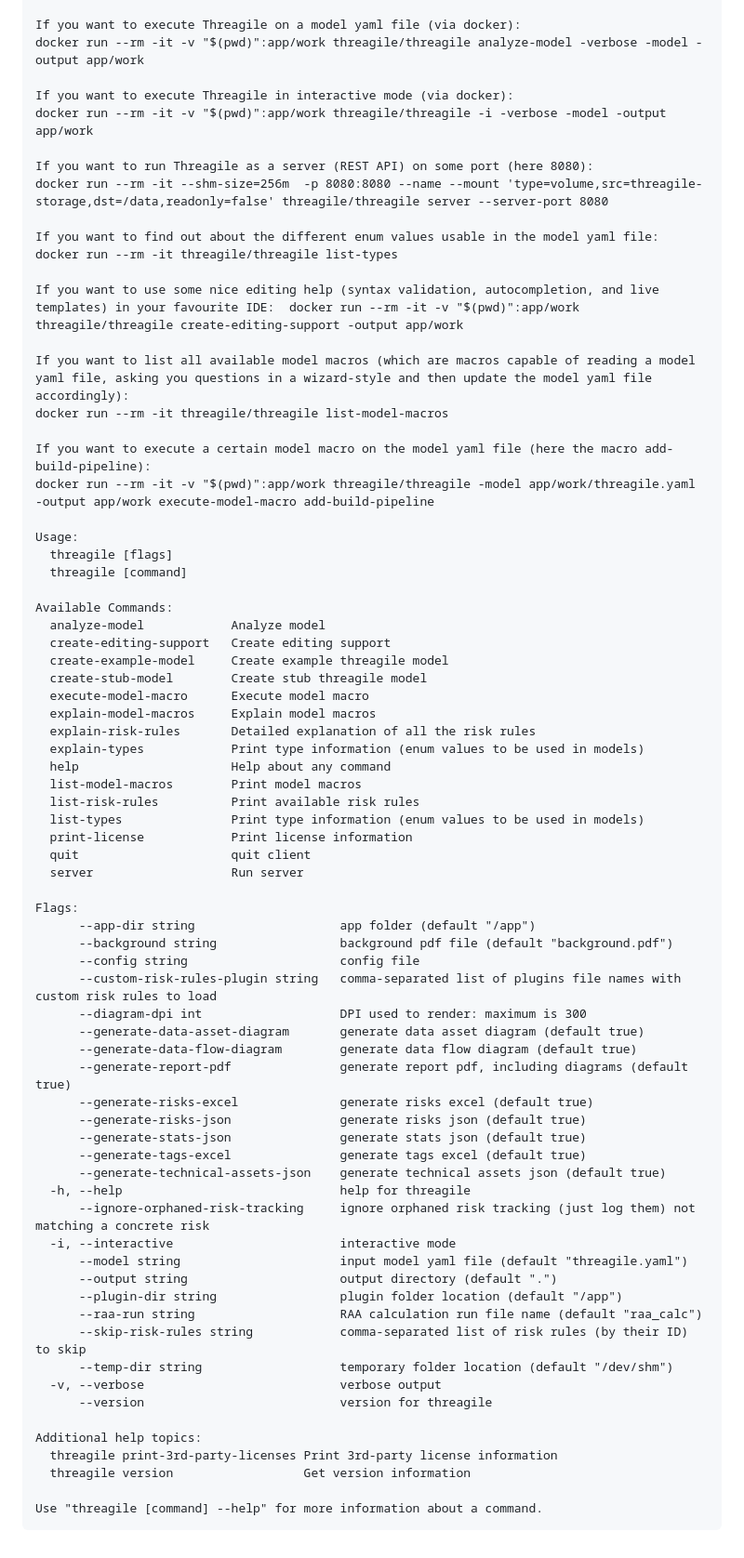
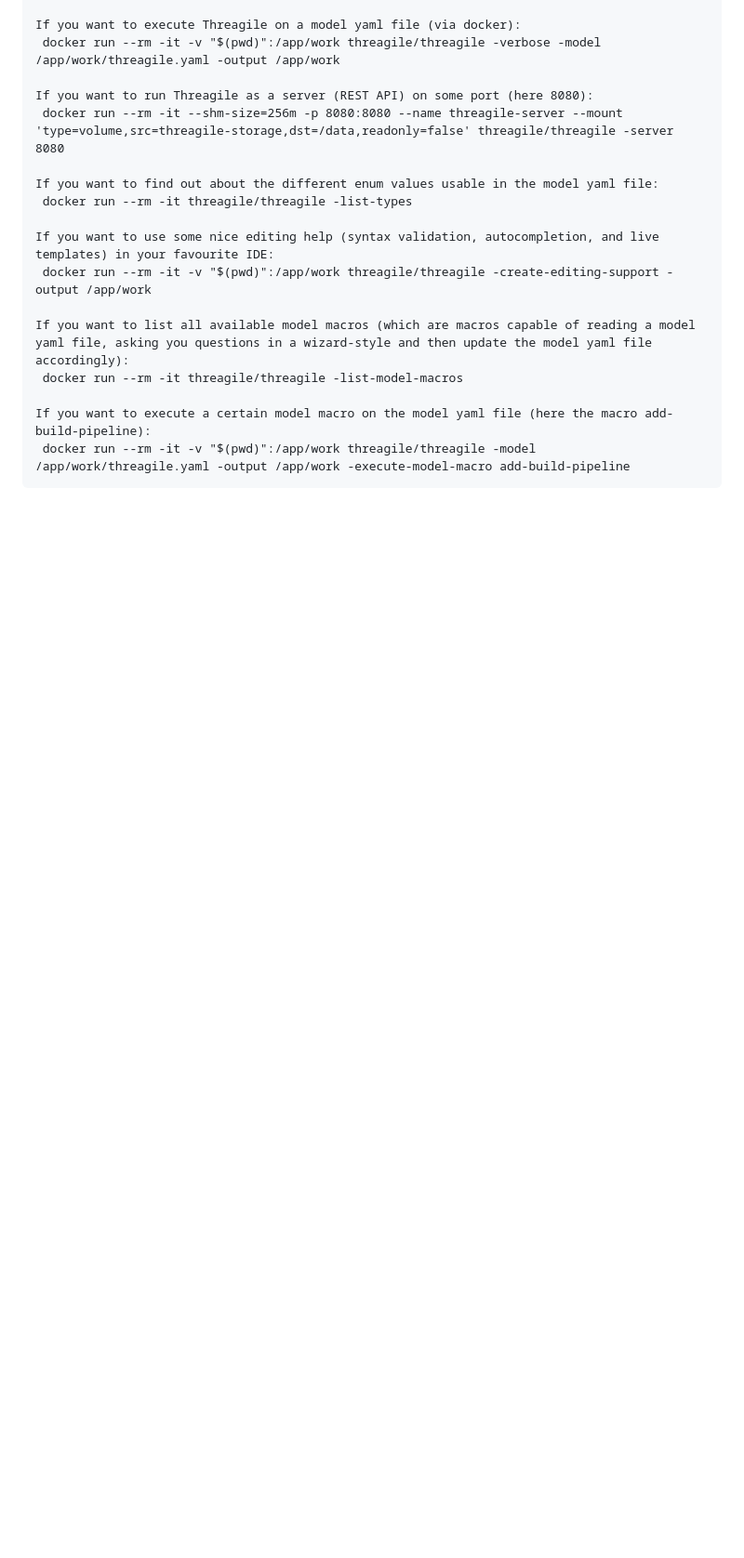
Before and after one commit to Threagile/threagile, a Markdown page: README.md, the part around one of its changes. Shown at 93% size. Drawn GitHub-style; blank space fills up the shorter version.

```diff
--- a/README.md
+++ b/README.md
@@ -39,73 +105,18 @@ The easiest way to execute Threagile on the commandline is via its Docker contai
 
     If you want to execute Threagile on a model yaml file (via docker):
-    docker run --rm -it -v "$(pwd)":app/work threagile/threagile analyze-model -verbose -model -output app/work
-
-    If you want to execute Threagile in interactive mode (via docker):
-    docker run --rm -it -v "$(pwd)":app/work threagile/threagile -i -verbose -model -output app/work
+     docker run --rm -it -v "$(pwd)":/app/work threagile/threagile -verbose -model /app/work/threagile.yaml -output /app/work
 
     If you want to run Threagile as a server (REST API) on some port (here 8080):
-    docker run --rm -it --shm-size=256m  -p 8080:8080 --name --mount 'type=volume,src=threagile-storage,dst=/data,readonly=false' threagile/threagile server --server-port 8080
+     docker run --rm -it --shm-size=256m -p 8080:8080 --name threagile-server --mount 'type=volume,src=threagile-storage,dst=/data,readonly=false' threagile/threagile -server 8080
 
     If you want to find out about the different enum values usable in the model yaml file:
-    docker run --rm -it threagile/threagile list-types
+     docker run --rm -it threagile/threagile -list-types
 
-    If you want to use some nice editing help (syntax validation, autocompletion, and live templates) in your favourite IDE:  docker run --rm -it -v "$(pwd)":app/work threagile/threagile create-editing-support -output app/work
+    If you want to use some nice editing help (syntax validation, autocompletion, and live templates) in your favourite IDE:
+     docker run --rm -it -v "$(pwd)":/app/work threagile/threagile -create-editing-support -output /app/work
 
     If you want to list all available model macros (which are macros capable of reading a model yaml file, asking you questions in a wizard-style and then update the model yaml file accordingly):
-    docker run --rm -it threagile/threagile list-model-macros
+     docker run --rm -it threagile/threagile -list-model-macros
 
     If you want to execute a certain model macro on the model yaml file (here the macro add-build-pipeline):
-    docker run --rm -it -v "$(pwd)":app/work threagile/threagile -model app/work/threagile.yaml -output app/work execute-model-macro add-build-pipeline
-
-    Usage:
-      threagile [flags]
-      threagile [command]
-
-    Available Commands:
-      analyze-model            Analyze model
-      create-editing-support   Create editing support
-      create-example-model     Create example threagile model
-      create-stub-model        Create stub threagile model
-      execute-model-macro      Execute model macro
-      explain-model-macros     Explain model macros
-      explain-risk-rules       Detailed explanation of all the risk rules
-      explain-types            Print type information (enum values to be used in models)
-      help                     Help about any command
-      list-model-macros        Print model macros
-      list-risk-rules          Print available risk rules
-      list-types               Print type information (enum values to be used in models)
-      print-license            Print license information
-      quit                     quit client
-      server                   Run server
-
-    Flags:
-          --app-dir string                    app folder (default "/app")
-          --background string                 background pdf file (default "background.pdf")
-          --config string                     config file
-          --custom-risk-rules-plugin string   comma-separated list of plugins file names with custom risk rules to load
-          --diagram-dpi int                   DPI used to render: maximum is 300
-          --generate-data-asset-diagram       generate data asset diagram (default true)
-          --generate-data-flow-diagram        generate data flow diagram (default true)
-          --generate-report-pdf               generate report pdf, including diagrams (default true)
-          --generate-risks-excel              generate risks excel (default true)
-          --generate-risks-json               generate risks json (default true)
-          --generate-stats-json               generate stats json (default true)
-          --generate-tags-excel               generate tags excel (default true)
-          --generate-technical-assets-json    generate technical assets json (default true)
-      -h, --help                              help for threagile
-          --ignore-orphaned-risk-tracking     ignore orphaned risk tracking (just log them) not matching a concrete risk
-      -i, --interactive                       interactive mode
-          --model string                      input model yaml file (default "threagile.yaml")
-          --output string                     output directory (default ".")
-          --plugin-dir string                 plugin folder location (default "/app")
-          --raa-run string                    RAA calculation run file name (default "raa_calc")
-          --skip-risk-rules string            comma-separated list of risk rules (by their ID) to skip
-          --temp-dir string                   temporary folder location (default "/dev/shm")
-      -v, --verbose                           verbose output
-          --version                           version for threagile
-
-    Additional help topics:
-      threagile print-3rd-party-licenses Print 3rd-party license information
-      threagile version                  Get version information
-
-    Use "threagile [command] --help" for more information about a command.
+     docker run --rm -it -v "$(pwd)":/app/work threagile/threagile -model /app/work/threagile.yaml -output /app/work -execute-model-macro add-build-pipeline
```
Also changed, not shown: other parts of README.md (+75 -9 lines).
